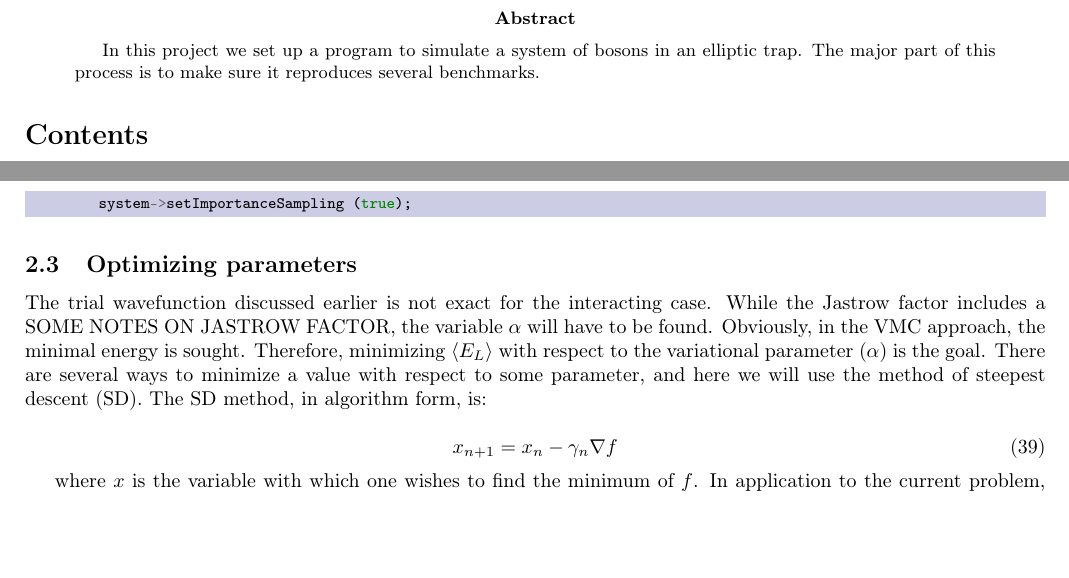
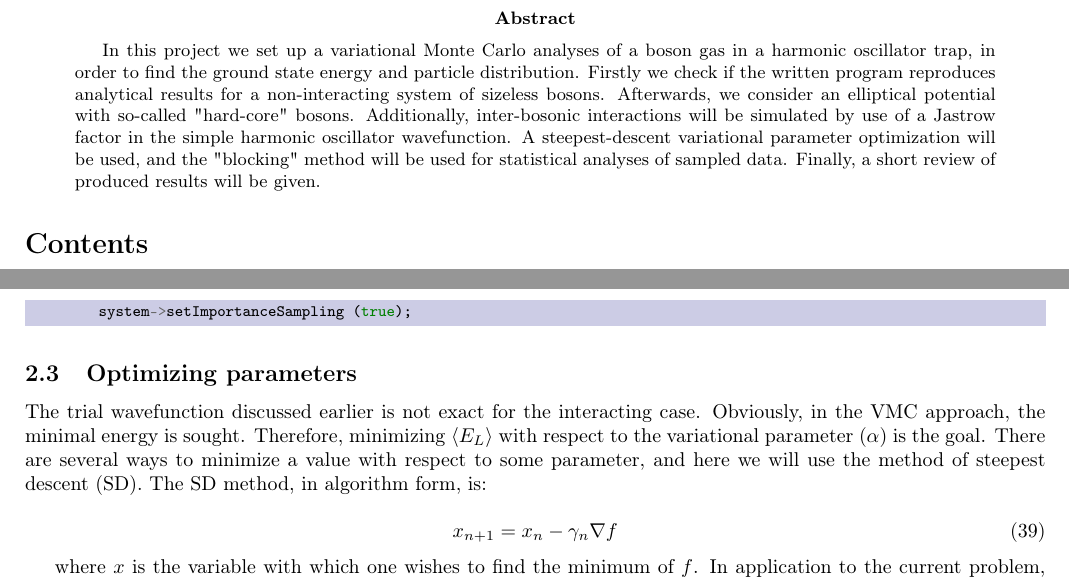
Before and after one commit to filiphl/FYS4411, a LaTeX paper (Project_1/report/report.tex): two parts of pages 2 and 9 of 18, joined at a grey line, cut so that both start at the same text, the shorter picture padded with empty space. Compiled offline with pdfLaTeX.

Commit message:
wrote abstract and did a final touch

```diff
--- a/Project_1/report/report.tex
+++ b/Project_1/report/report.tex
@@ -93,7 +93,7 @@
 %%%%%%%%%%%%%%%%%%%%%%%%%%%%%%%%%%%
 
 \begin{abstract}
-	In this project we set up a program to simulate a system of bosons in an elliptic trap. The major part of this process is to make sure it reproduces several benchmarks.
+	In this project we set up a variational Monte Carlo analyses of a boson gas in a harmonic oscillator trap, in order to find the ground state energy and particle distribution. Firstly we check if the written program reproduces analytical results for a non-interacting system of sizeless bosons. Afterwards, we consider an elliptical potential with so-called "hard-core" bosons. Additionally, inter-bosonic interactions will be simulated by use of a Jastrow factor in the simple harmonic oscillator wavefunction. A steepest-descent variational parameter optimization will be used, and the "blocking" method will be used for statistical analyses of sampled data. Finally, a short review of produced results will be given.
 \end{abstract}
 
 
@@ -450,7 +450,7 @@ In the same fashion as the toggle for use of analytical calculation of the Lapla
 
 
 \subsection{Optimizing parameters}
-The trial wavefunction discussed earlier is not exact for the interacting case. While the Jastrow factor includes a SOME NOTES ON JASTROW FACTOR, the variable $\alpha$ will have to be found.
+The trial wavefunction discussed earlier is not exact for the interacting case.
 Obviously, in the VMC approach, the minimal energy is sought. Therefore, minimizing $\langle E_L\rangle$ with respect to the variational parameter ($\alpha$) is the goal.
 There are several ways to minimize a value with respect to some parameter, and here we will use the method of steepest descent (SD). The SD method, in algorithm form, is:
 
```
Also changed, not shown: Project_1/modifiedMortenCode/datafiles/localenergies.txt (added), Project_1/report/report.pdf, 7 other files.
